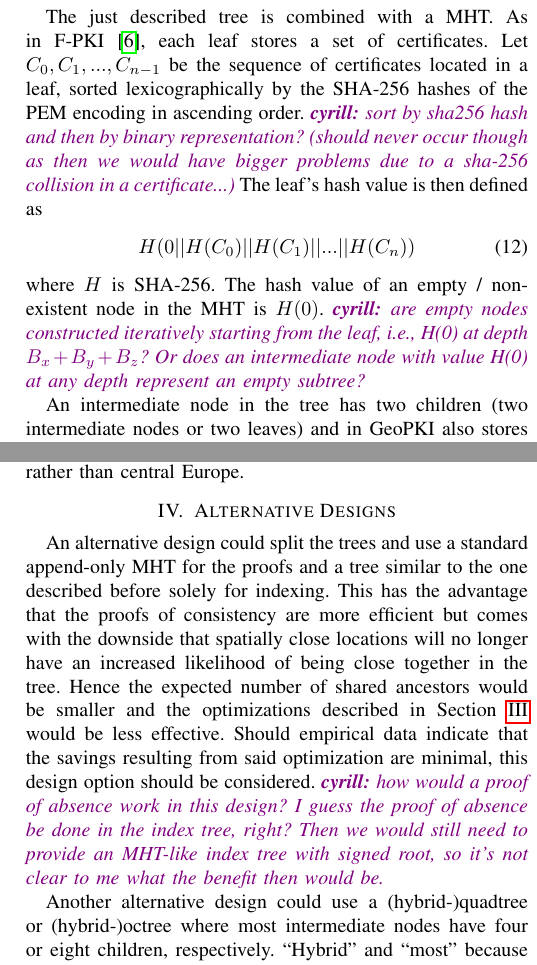
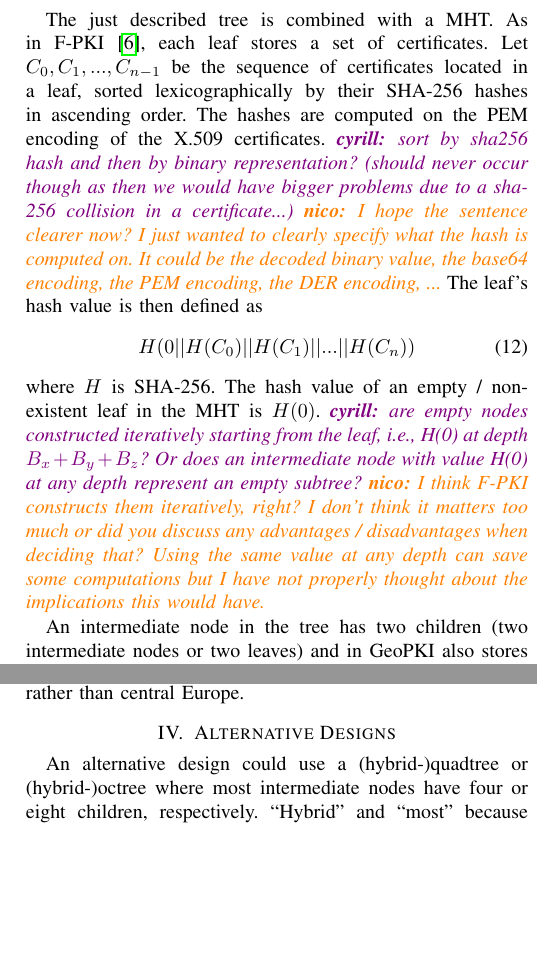
Before and after one commit to netsec-ethz/geopki, a LaTeX paper (geopki.tex): two parts of the columns of pages 3 and 5 of 6 before the commit and two parts of the columns of pages 3 and 5 of 5 after it, joined at a grey line, cut so that both start at the same text, the shorter picture padded with empty space. Compiled offline with pdfLaTeX.

Commit message:
Address cyrill's comments

```diff
--- a/geopki.tex
+++ b/geopki.tex
@@ -36,6 +36,7 @@
 \newcommand{\ck}[1]{\textcolor{violet}{\emph{\textbf{cyrill: }#1}}}
 \newcommand{\ckrm}[1]{\textcolor{violet}{\emph{\textbf{cyrill remove:} ``#1''}}}
 \newcommand{\chrissy}[1]{\textcolor{blue}{\emph{\textbf{chrissy: }#1}}}
+\newcommand{\nico}[1]{\textcolor{orange}{\emph{\textbf{nico: }#1}}}
 \fi
 
 \begin{document}
@@ -295,16 +296,20 @@ This would require enormous storage costs and result in less efficient queries.
 
 The just described tree is combined with a MHT.
 As in F-PKI \cite{chuat_f-pki_2022}, each leaf stores a set of certificates.
-Let $C_0, C_1, ..., C_{n-1}$ be the sequence of certificates located in a leaf, sorted lexicographically by the SHA-256 hashes of the PEM encoding in ascending order.
+Let $C_0, C_1, ..., C_{n-1}$ be the sequence of certificates located in a leaf, sorted lexicographically by their SHA-256 hashes in ascending order.
+The hashes are computed on the PEM encoding of the X.509 certificates.
 \ck{sort by sha256 hash and then by binary representation? (should never occur though as then we would have bigger problems due to a sha-256 collision in a certificate...)}
+\nico{I hope the sentence clearer now? I just wanted to clearly specify what the hash is computed on. It could be the decoded binary value, the base64 encoding, the PEM encoding, the DER encoding, ...}
 The leaf's hash value is then defined as
 \begin{align}
 	\label{eq:hash-leaf}
 	H(0 || H(C_0) || H(C_1) || ... || H(C_n))
 \end{align}
 where $H$ is SHA-256.
-The hash value of an empty / non-existent node in the MHT is $H(0)$.
+The hash value of an empty / non-existent leaf in the MHT is $H(0)$.
 \ck{are empty nodes constructed iteratively starting from the leaf, i.e., H(0) at depth $B_x+B_y+B_z$? Or does an intermediate node with value H(0) at any depth represent an empty subtree?}
+\nico{I think F-PKI constructs them iteratively, right? I don't think it matters too much or did you discuss any advantages / disadvantages when deciding that? Using the same value at any depth can save some computations but I have not properly thought about the implications this would have.}
+
 
 An intermediate node in the tree has two children (two intermediate nodes or two leaves) and in GeoPKI also stores a set of certificates.
 As before, let $C_0, C_1, ..., C_{n-1}$ be the sequence of certificates located in an intermediate node, sorted lexicographically by the SHA-256 hashes of the PEM encoding in ascending order.
@@ -493,13 +497,7 @@ This way this circle around earth passes through the Atlantic Ocean and Pacific
 \section{Alternative Designs}
 \label{sec:alternative-designs}
 
-An alternative design could split the trees and use a standard append-only MHT for the proofs and a tree similar to the one described before solely for indexing.
-This has the advantage that the proofs of consistency are more efficient but comes with the downside that spatially close locations will no longer have an increased likelihood of being close together in the tree.
-Hence the expected number of shared ancestors would be smaller and the optimizations described in \Cref{sec:optimizations} would be less effective.
-Should empirical data indicate that the savings resulting from said optimization are minimal, this design option should be considered.
-\ck{how would a proof of absence work in this design? I guess the proof of absence be done in the index tree, right? Then we would still need to provide an MHT-like index tree with signed root, so it's not clear to me what the benefit then would be.}
-
-Another alternative design could use a (hybrid-)quadtree or (hybrid-)octree where most intermediate nodes have four or eight children, respectively.
+An alternative design could use a (hybrid-)quadtree or (hybrid-)octree where most intermediate nodes have four or eight children, respectively.
 ``Hybrid'' and ``most'' because $B_{x} = B_{y} > B_{z}$ which means the volume cannot be subdivided fully using a quad- or octree.
 Hence when using an octree with eight children, the $z$ dimension is already exhausted after $B_{z}$ splits and will from there continue to only have four children (i.e. a quadtree).
 When using a quadtree, the first $B_{x,y}$ splits would solely concern the $x$ and $y$ dimensions and after that the children will be binary trees of height $B_{z}$ only splitting the $z$ dimension.
```
Also changed, not shown: geopki.tex (3 more changed lines).
